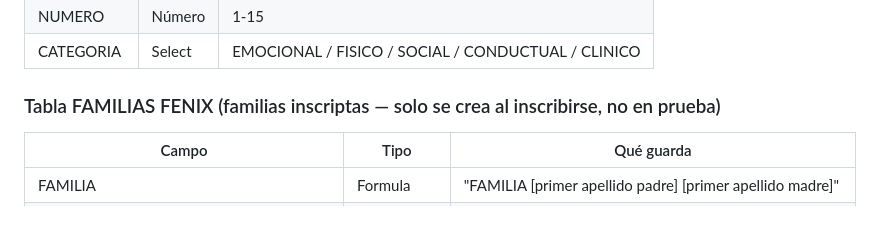
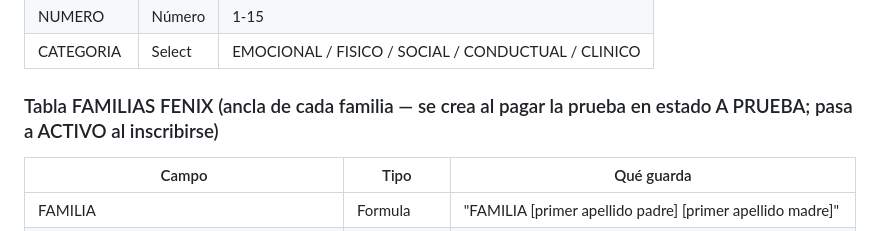
Before and after one commit to ivanlafuentepy/fenix-kids-agent, a Markdown page: docs/FENIX_RESUMEN.md, the part around one of its changes. Rendered like a GitHub page.

Commit message:
docs: cierre sesion 2026-06-21 — colapso identidad PRUEBA a FAMILIAS

```diff
--- a/docs/FENIX_RESUMEN.md
+++ b/docs/FENIX_RESUMEN.md
@@ -241,7 +241,7 @@ config/
 | NUMERO | Número | 1-15 |
 | CATEGORIA | Select | EMOCIONAL / FISICO / SOCIAL / CONDUCTUAL / CLINICO |
 
-### Tabla FAMILIAS FENIX (familias inscriptas — solo se crea al inscribirse, no en prueba)
+### Tabla FAMILIAS FENIX (ancla de cada familia — se crea al pagar la prueba en estado A PRUEBA; pasa a ACTIVO al inscribirse)
 | Campo | Tipo | Qué guarda |
 |---|---|---|
 | FAMILIA | Formula | "FAMILIA [primer apellido padre] [primer apellido madre]" |
```
Also changed, not shown: other parts of docs/FENIX_RESUMEN.md (+1 -0 lines).
